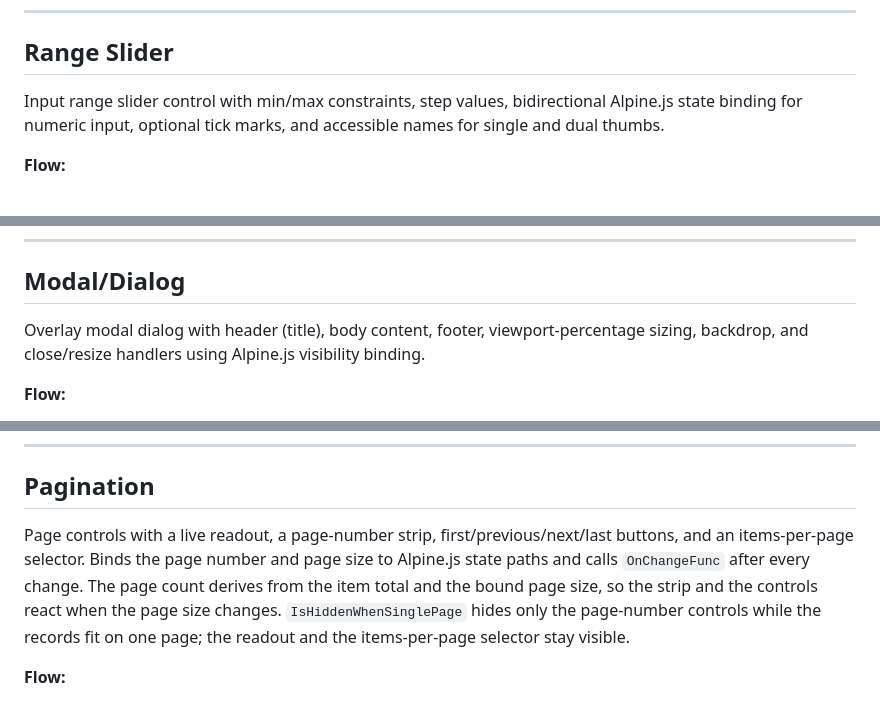
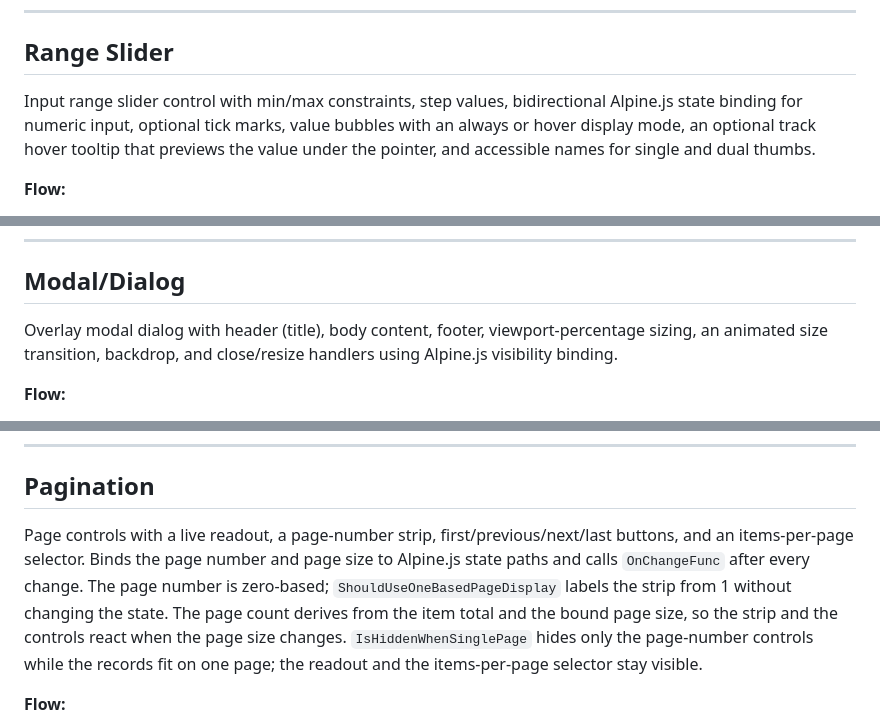
Before and after one commit to goinfinite/ui, a Markdown page: docs/FEATURE-MAP.md, 3 parts joined by grey strips. Rendered like a GitHub page.

```diff
--- a/docs/FEATURE-MAP.md
+++ b/docs/FEATURE-MAP.md
@@ -117,7 +117,7 @@ Interactive button component with customizable label, icons (left/right using Ph
 
 ## Range Slider
 
-Input range slider control with min/max constraints, step values, bidirectional Alpine.js state binding for numeric input, optional tick marks, and accessible names for single and dual thumbs.
+Input range slider control with min/max constraints, step values, bidirectional Alpine.js state binding for numeric input, optional tick marks, value bubbles with an always or hover display mode, an optional track hover tooltip that previews the value under the pointer, and accessible names for single and dual thumbs.
 
 **Flow:**
 
@@ -139,7 +139,7 @@ Dismissible alert component with title, description, icons (left/right), and var
 
 ## Modal/Dialog
 
-Overlay modal dialog with header (title), body content, footer, viewport-percentage sizing, backdrop, and close/resize handlers using Alpine.js visibility binding.
+Overlay modal dialog with header (title), body content, footer, viewport-percentage sizing, an animated size transition, backdrop, and close/resize handlers using Alpine.js visibility binding.
 
 **Flow:**
 
@@ -224,7 +224,7 @@ Surface container with an optional header block and middle and footer content sl
 
 ## Pagination
 
-Page controls with a live readout, a page-number strip, first/previous/next/last buttons, and an items-per-page selector. Binds the page number and page size to Alpine.js state paths and calls `OnChangeFunc` after every change. The page count derives from the item total and the bound page size, so the strip and the controls react when the page size changes. `IsHiddenWhenSinglePage` hides only the page-number controls while the records fit on one page; the readout and the items-per-page selector stay visible.
+Page controls with a live readout, a page-number strip, first/previous/next/last buttons, and an items-per-page selector. Binds the page number and page size to Alpine.js state paths and calls `OnChangeFunc` after every change. The page number is zero-based; `ShouldUseOneBasedPageDisplay` labels the strip from 1 without changing the state. The page count derives from the item total and the bound page size, so the strip and the controls react when the page size changes. `IsHiddenWhenSinglePage` hides only the page-number controls while the records fit on one page; the readout and the items-per-page selector stay visible.
 
 **Flow:**
 
```
Also changed, not shown: other parts of docs/FEATURE-MAP.md (+2 -2 lines), CHANGELOG.md (+15 -0 lines).
